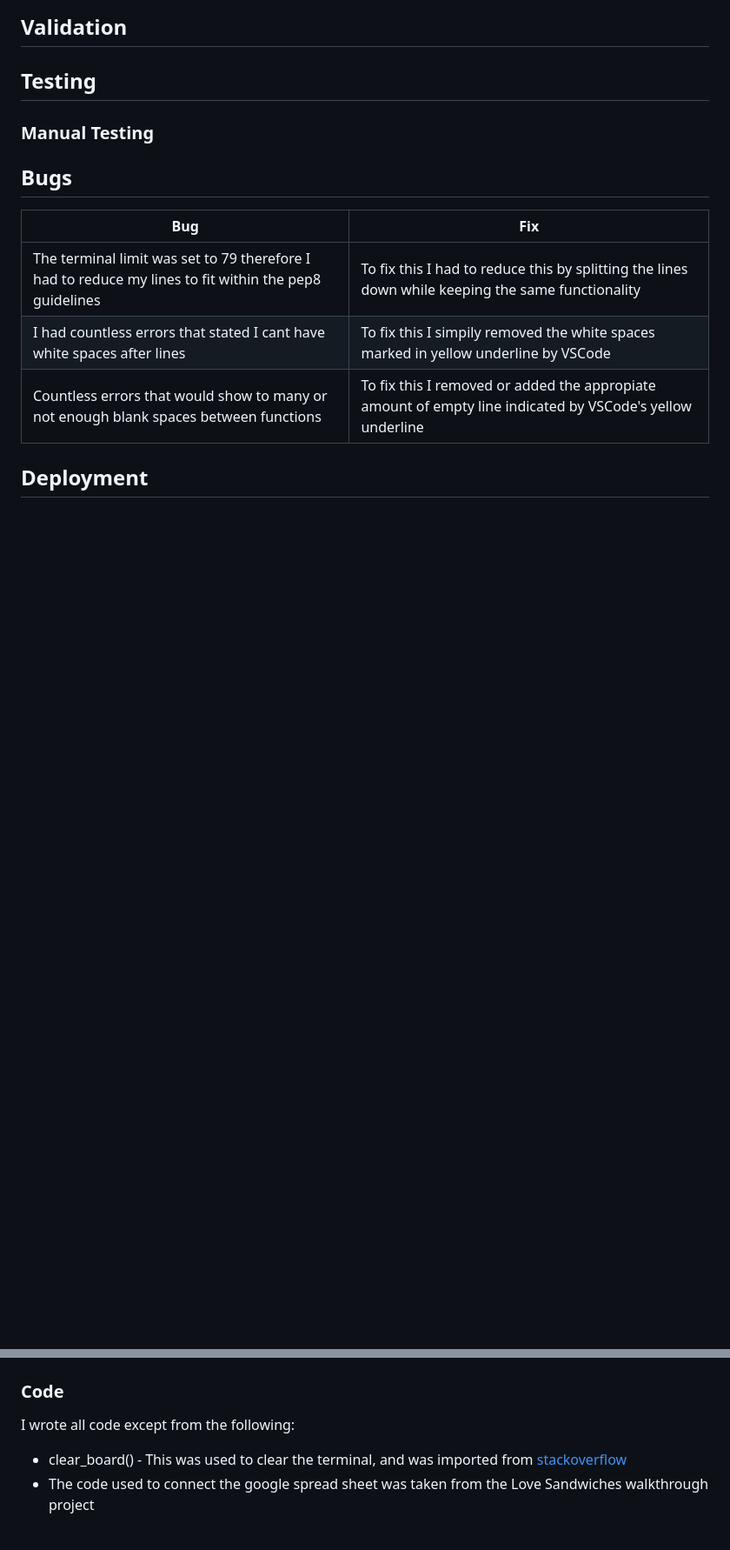
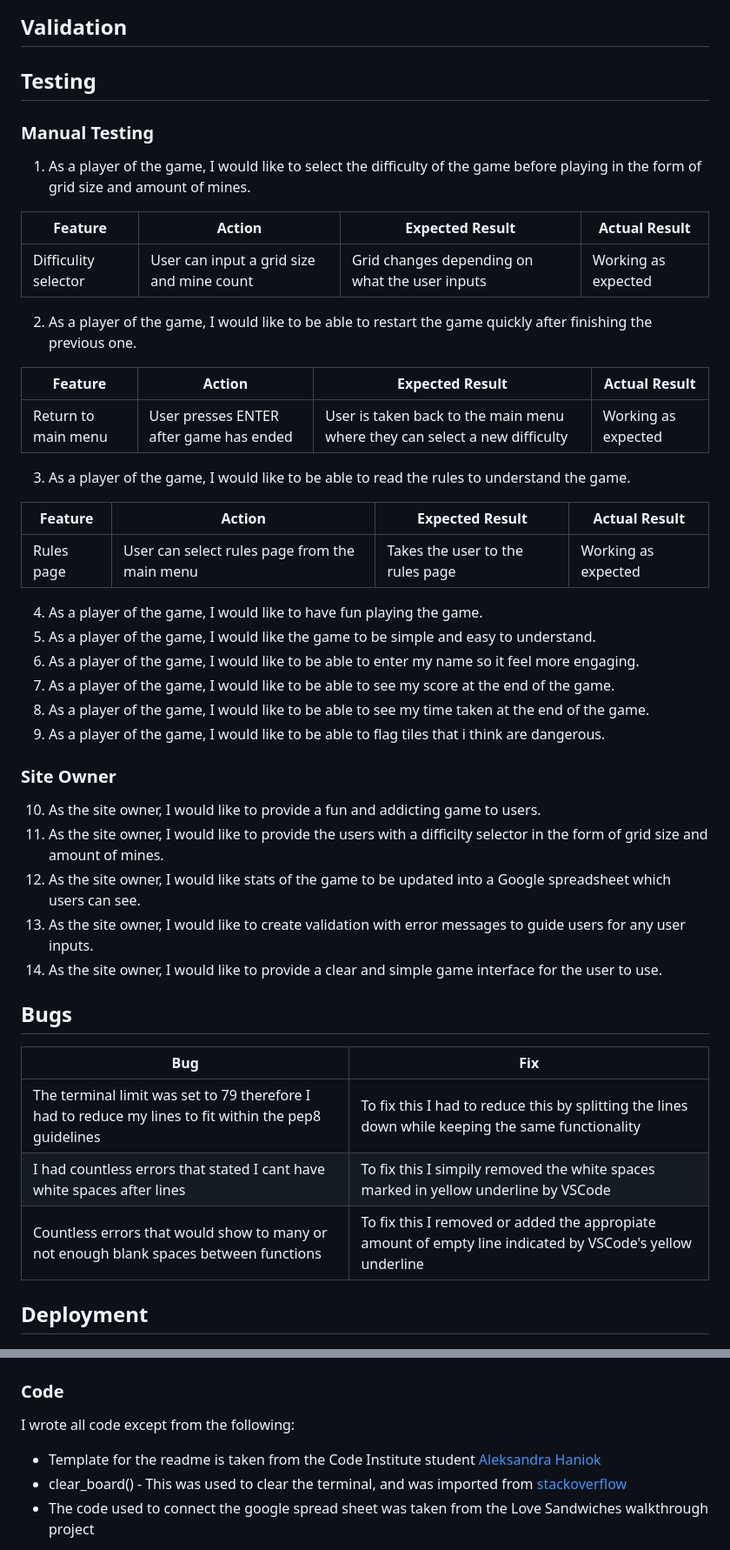
Before and after one commit to HarrisonT1/Portfolio-Project-3, a Markdown page: README.md, 2 parts joined by grey strips. Shown at 87% size. Drawn GitHub-style; blank space fills up the shorter version.

Commit message:
Add 3 testing user stories

```diff
--- a/README.md
+++ b/README.md
@@ -273,7 +273,43 @@ There are multiple validations thoughout the game including:
 ## Validation
 
 ## Testing
+<!-- | **Feature**   | **Action**                    | **Expected Result**          | **Actual Result** |
+| ------------- | ----------------------------- | ---------------------------- | ----------------- |
+|  |  |  |  | -->
+
 ### Manual Testing
+1. As a player of the game, I would like to select the difficulty of the game before playing in the form of grid size and amount of mines.
+
+| **Feature**   | **Action**                    | **Expected Result**          | **Actual Result** |
+| ------------- | ----------------------------- | ---------------------------- | ----------------- |
+| Difficulity selector | User can input a grid size and mine count | Grid changes depending on what the user inputs | Working as expected
+
+2. As a player of the game, I would like to be able to restart the game quickly after finishing the previous one.
+
+| **Feature**   | **Action**                    | **Expected Result**          | **Actual Result** |
+| ------------- | ----------------------------- | ---------------------------- | ----------------- |
+| Return to main menu | User presses ENTER after game has ended | User is taken back to the main menu where they can select a new difficulty | Working as expected |
+
+3. As a player of the game, I would like to be able to read the rules to understand the game.
+
+| **Feature**   | **Action**                    | **Expected Result**          | **Actual Result** |
+| ------------- | ----------------------------- | ---------------------------- | ----------------- |
+| Rules page | User can select rules page from the main menu | Takes the user to the rules page | Working as expected |
+
+4. As a player of the game, I would like to have fun playing the game.
+5. As a player of the game, I would like the game to be simple and easy to understand.
+6. As a player of the game, I would like to be able to enter my name so it feel more engaging.
+7. As a player of the game, I would like to be able to see my score at the end of the game.
+8. As a player of the game, I would like to be able to see my time taken at the end of the game.
+9. As a player of the game, I would like to be able to flag tiles that i think are dangerous.
+
+### Site Owner
+10. As the site owner, I would like to provide a fun and addicting game to users.
+11. As the site owner, I would like to provide the users with a difficilty selector in the form of grid size and amount of mines.
+12. As the site owner, I would like stats of the game to be updated into a Google spreadsheet which users can see.
+14. As the site owner, I would like to create validation with error messages to guide users for any user inputs.
+15. As the site owner, I would like to provide a clear and simple game interface for the user to use.
+
 
 ## Bugs
 
@@ -329,6 +365,7 @@ node index.js
 ## Credits
 ### Code
 I wrote all code except from the following:
+- Template for the readme is taken from the Code Institute student [Aleksandra Haniok](https://github.com/aleksandrajh/CI_PP3_Connect4/tree/main)
 - clear_board() - This was used to clear the terminal, and was imported from [stackoverflow](https://stackoverflow.com/questions/2084508/clear-the-terminal-in-python)
 - The code used to connect the google spread sheet was taken from the Love Sandwiches walkthrough project
 <details>
```
